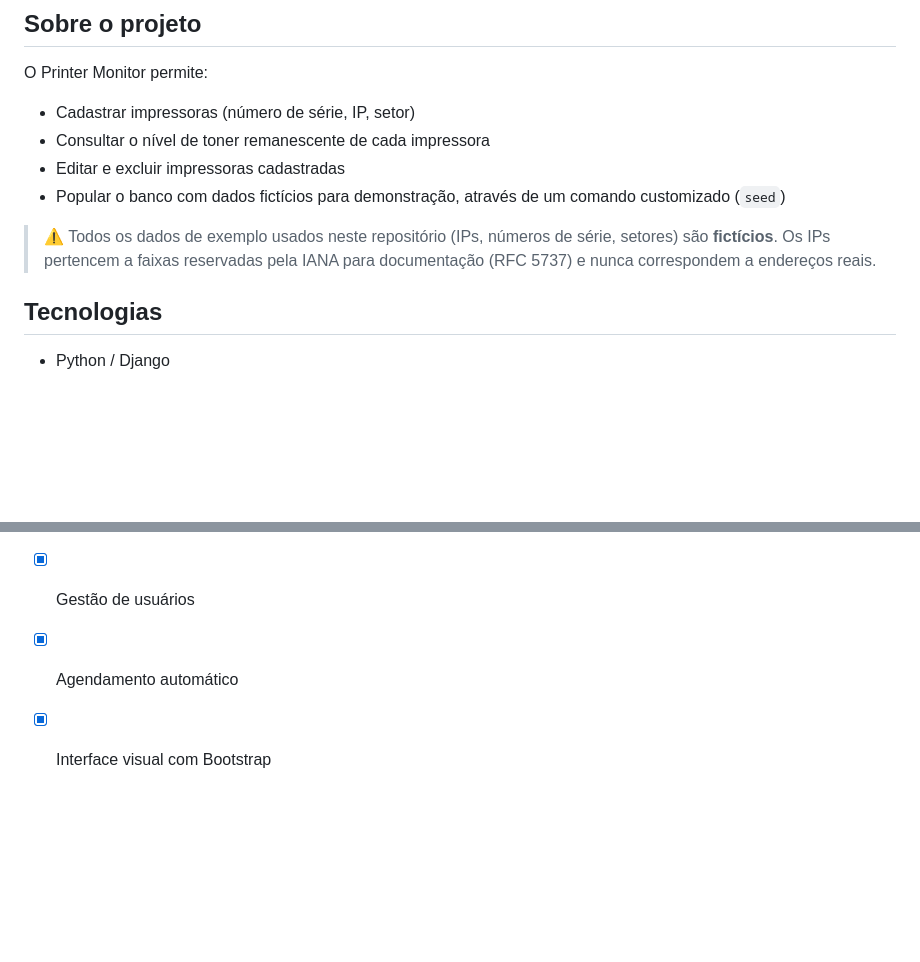
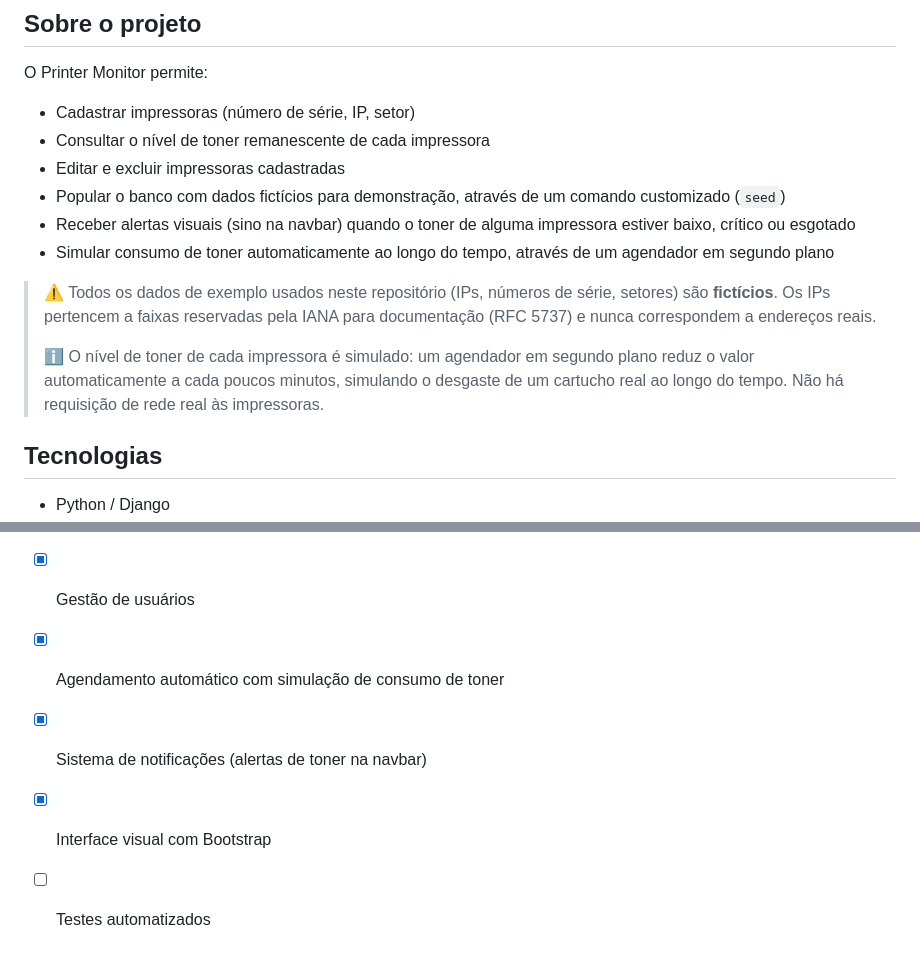
Before and after one commit to Cabral-JV/printer-monitor, a Markdown page: README.md, 2 parts joined by grey strips. GitHub-like rendering; blank space fills up the shorter version.

Commit message:
docs: atualiza README com sistema de notificacoes

```diff
--- a/README.md
+++ b/README.md
@@ -10,8 +10,12 @@ O Printer Monitor permite:
 - Consultar o nível de toner remanescente de cada impressora
 - Editar e excluir impressoras cadastradas
 - Popular o banco com dados fictícios para demonstração, através de um comando customizado (`seed`)
+- Receber alertas visuais (sino na navbar) quando o toner de alguma impressora estiver baixo, crítico ou esgotado
+- Simular consumo de toner automaticamente ao longo do tempo, através de um agendador em segundo plano
 
 > ⚠️ Todos os dados de exemplo usados neste repositório (IPs, números de série, setores) são **fictícios**. Os IPs pertencem a faixas reservadas pela IANA para documentação (RFC 5737) e nunca correspondem a endereços reais.
+>
+> ℹ️ O nível de toner de cada impressora é simulado: um agendador em segundo plano reduz o valor automaticamente a cada poucos minutos, simulando o desgaste de um cartucho real ao longo do tempo. Não há requisição de rede real às impressoras.
 
 ## Tecnologias
 
@@ -107,5 +111,7 @@ printer-monitor/
 - [x] Seed com dados fictícios
 - [x] Autenticação (login/logout)
 - [x] Gestão de usuários
-- [x] Agendamento automático
+- [x] Agendamento automático com simulação de consumo de toner
+- [x] Sistema de notificações (alertas de toner na navbar)
 - [x] Interface visual com Bootstrap
+- [ ] Testes automatizados
```
